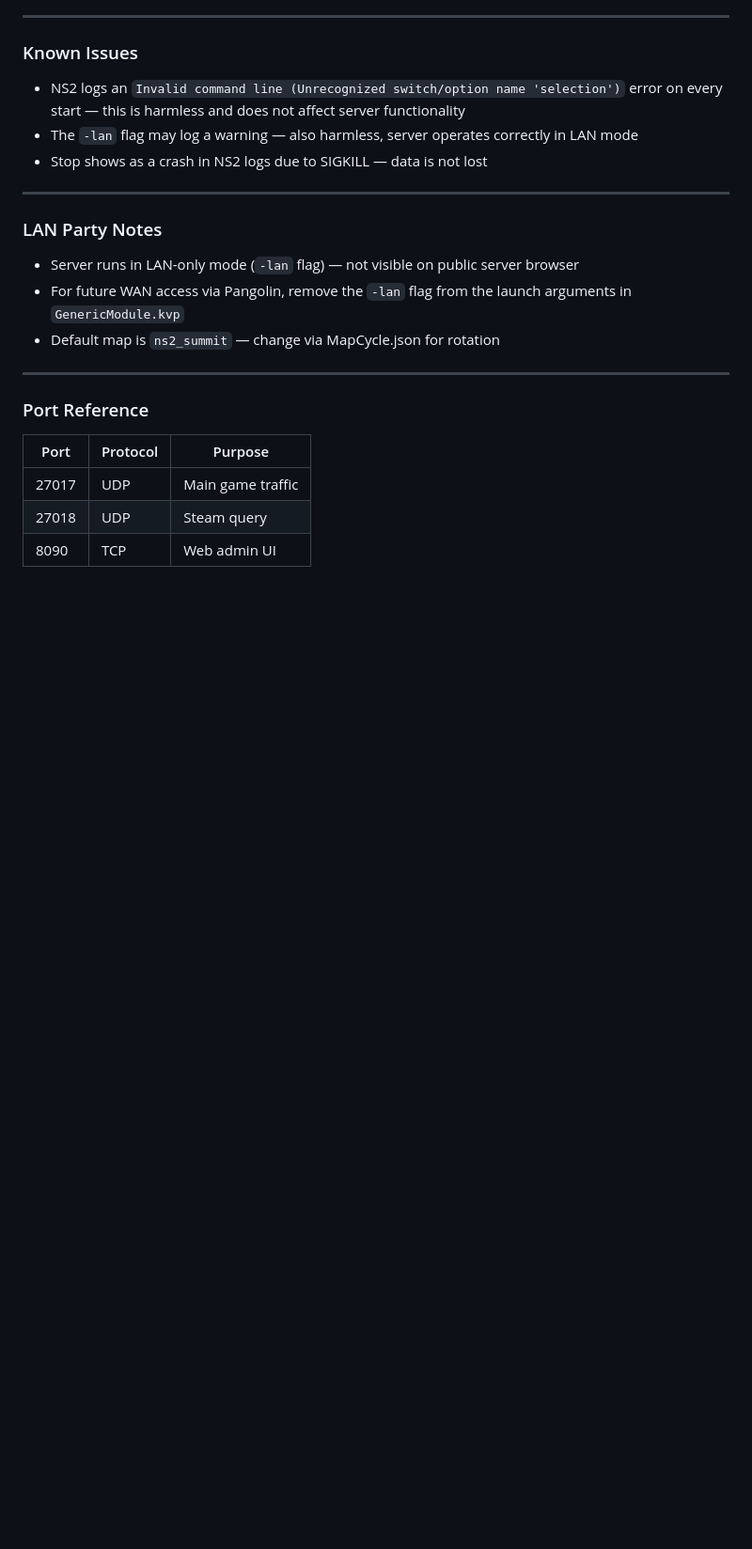
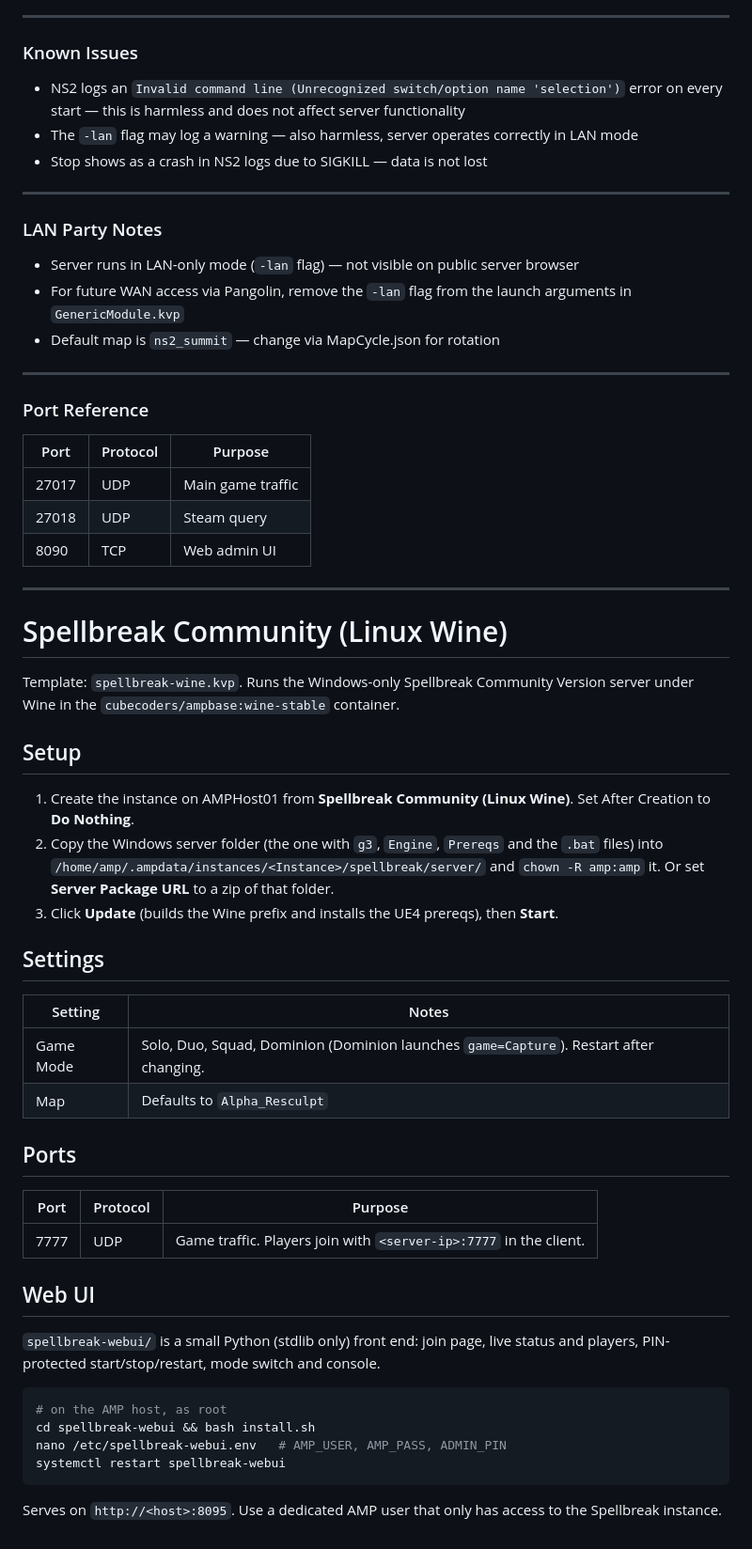
Before and after one commit to farmlan/amp-templates, a Markdown page: README.md, the part around the change. Shown at 94% size. GitHub-like rendering; blank space fills up the shorter version.

Commit message:
README: Spellbreak template and web UI

````diff
--- a/README.md
+++ b/README.md
@@ -162,3 +162,42 @@ Click **Stop** in the AMP UI. NS2 uses SIGKILL so it will appear as a crash in t
 | 27017 | UDP | Main game traffic |
 | 27018 | UDP | Steam query |
 | 8090 | TCP | Web admin UI |
+
+
+---
+
+# Spellbreak Community (Linux Wine)
+
+Template: `spellbreak-wine.kvp`. Runs the Windows-only Spellbreak Community Version server under Wine in the `cubecoders/ampbase:wine-stable` container.
+
+## Setup
+
+1. Create the instance on AMPHost01 from **Spellbreak Community (Linux Wine)**. Set After Creation to **Do Nothing**.
+2. Copy the Windows server folder (the one with `g3`, `Engine`, `Prereqs` and the `.bat` files) into `/home/amp/.ampdata/instances/<Instance>/spellbreak/server/` and `chown -R amp:amp` it. Or set **Server Package URL** to a zip of that folder.
+3. Click **Update** (builds the Wine prefix and installs the UE4 prereqs), then **Start**.
+
+## Settings
+
+| Setting | Notes |
+|---|---|
+| Game Mode | Solo, Duo, Squad, Dominion (Dominion launches `game=Capture`). Restart after changing. |
+| Map | Defaults to `Alpha_Resculpt` |
+
+## Ports
+
+| Port | Protocol | Purpose |
+|---|---|---|
+| 7777 | UDP | Game traffic. Players join with `<server-ip>:7777` in the client. |
+
+## Web UI
+
+`spellbreak-webui/` is a small Python (stdlib only) front end: join page, live status and players, PIN-protected start/stop/restart, mode switch and console.
+
+```bash
+# on the AMP host, as root
+cd spellbreak-webui && bash install.sh
+nano /etc/spellbreak-webui.env   # AMP_USER, AMP_PASS, ADMIN_PIN
+systemctl restart spellbreak-webui
+```
+
+Serves on `http://<host>:8095`. Use a dedicated AMP user that only has access to the Spellbreak instance.
````
